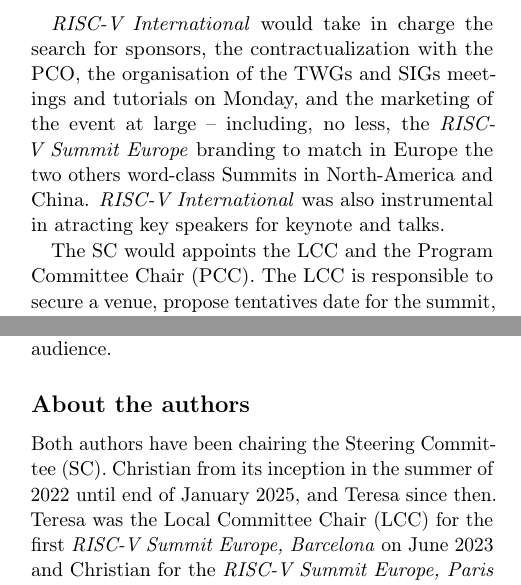
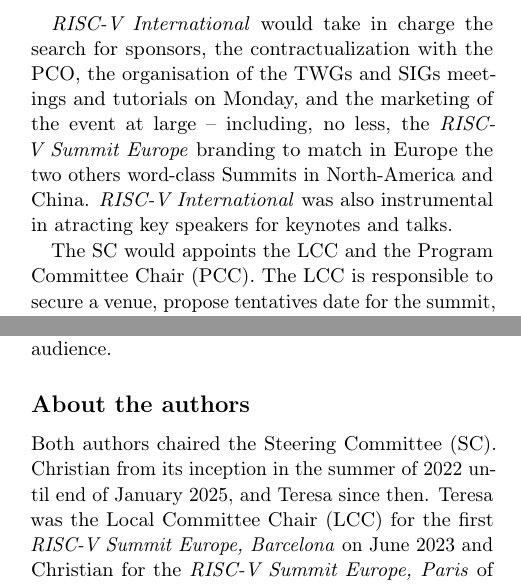
Before and after one commit to c-fabre/2026-08-summit-europe-history, a LaTeX document (article.tex): two parts of the columns of pages 3 and 4 of 5, joined at a grey line, cut so that both start at the same text. Compiled offline with pdfLaTeX.

Commit message:
Fix: typos.

```diff
--- a/article.tex
+++ b/article.tex
@@ -279,7 +279,7 @@
 marketing of the event at large -- including, no less, the
 \emph{RISC-V Summit Europe} branding to match in Europe the two others
 word-class Summits in North-America and China. \citetitle{RISCV} was
-also instrumental in atracting key speakers for keynote and talks.
+also instrumental in atracting key speakers for keynotes and talks.
 
 The \gls{sc} would appoints the \gls{lcc} and the \gls{pcc}. The
 \gls{lcc} is responsible to secure a venue, propose tentatives date
@@ -348,7 +348,7 @@
 \subsection{About the authors}
 \glsresetall
 
-Both authors have been chairing the \gls{sc}. Christian from its
+Both authors chaired the \gls{sc}. Christian from its
 inception in the summer of 2022 until end of January 2025, and Teresa
 since then. Teresa was the \gls{lcc} for the first
 \citetitle{BCN-2023} on June 2023 and Christian for the
```
Also changed, not shown: article.tex (2 more changed lines).
